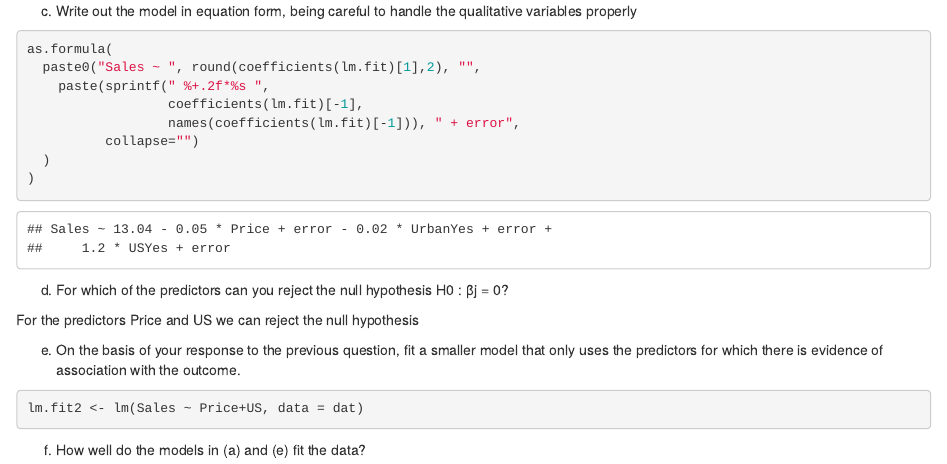
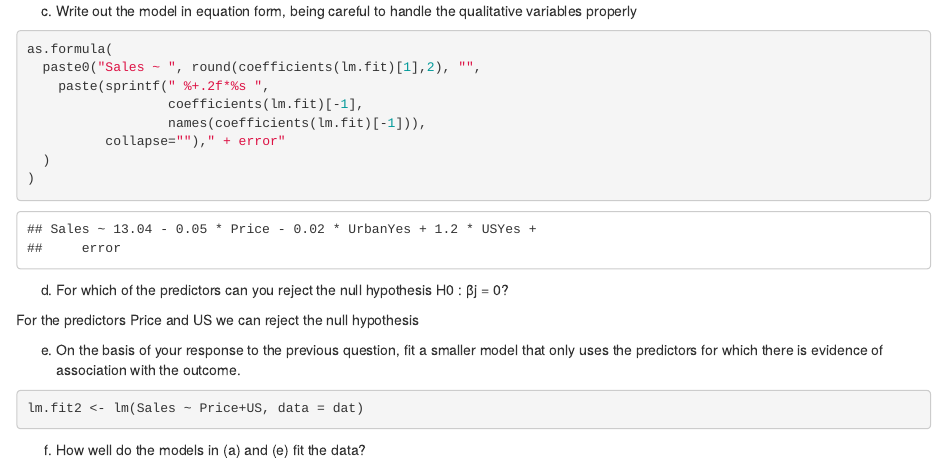
Before and after one commit to UCD-pbio-rclub/ISLR_John.Davis, an R Markdown document (R-club-December-13/13_12_2017.Rmd): the page in a window 1100 px wide, from 7800 px down. The pictures show the output file R-club-December-13/13_12_2017.html that the author committed with the source, opened offline.

Commit message:
refixing fix

````diff
--- a/R-club-December-13/13_12_2017.Rmd
+++ b/R-club-December-13/13_12_2017.Rmd
@@ -121,8 +121,8 @@ as.formula(
   paste0("Sales ~ ", round(coefficients(lm.fit)[1],2), "",
     paste(sprintf(" %+.2f*%s ",
                   coefficients(lm.fit)[-1],
-                  names(coefficients(lm.fit)[-1])), " + error",
-          collapse="")
+                  names(coefficients(lm.fit)[-1])),
+          collapse="")," + error"
   )
 )
 ```
````
Also changed, not shown: R-club-December-13/13_12_2017.html, R-club-December-13/13_12_2017.md.
